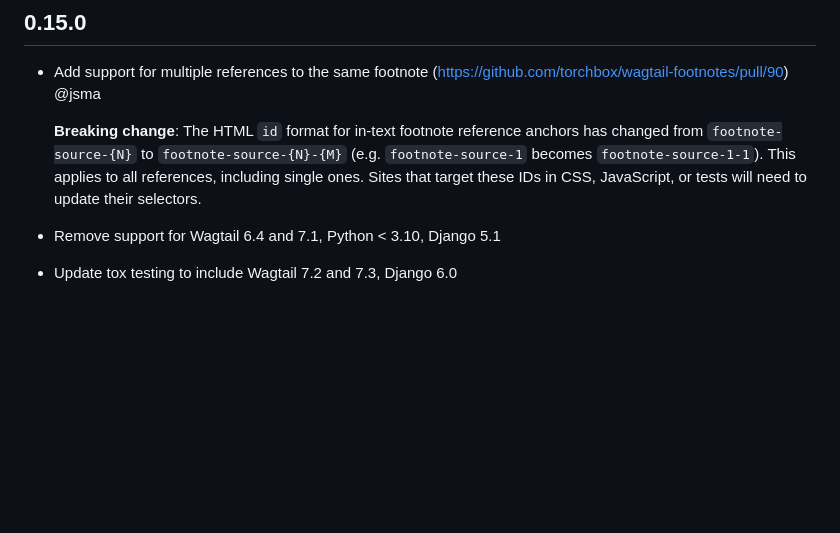
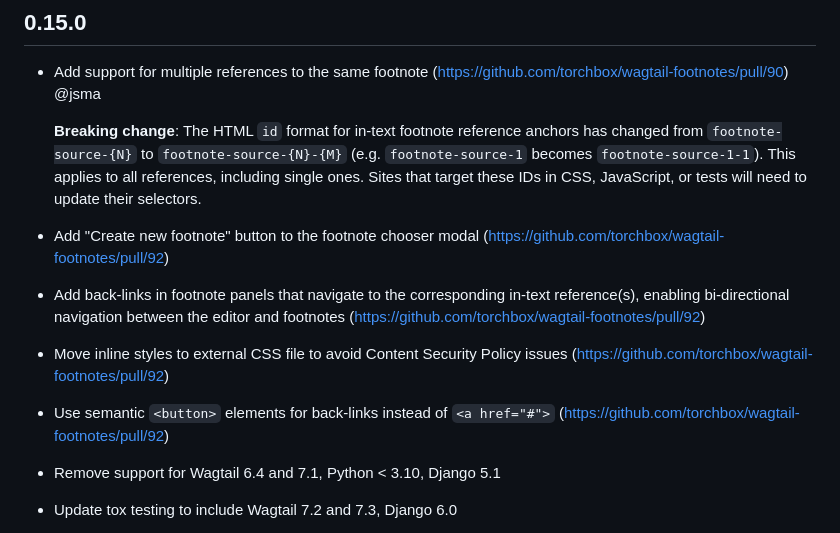
Before and after one commit to torchbox/wagtail-footnotes, a Markdown page: CHANGELOG.md, the part around the change. GitHub-like rendering; blank space fills up the shorter version.

Commit message:
Release prep

```diff
--- a/CHANGELOG.md
+++ b/CHANGELOG.md
@@ -11,6 +11,10 @@
   `footnote-source-1-1`). This applies to all references, including single ones. Sites that target
   these IDs in CSS, JavaScript, or tests will need to update their selectors.
 
+- Add "Create new footnote" button to the footnote chooser modal (https://github.com/torchbox/wagtail-footnotes/pull/92)
+- Add back-links in footnote panels that navigate to the corresponding in-text reference(s), enabling bi-directional navigation between the editor and footnotes (https://github.com/torchbox/wagtail-footnotes/pull/92)
+- Move inline styles to external CSS file to avoid Content Security Policy issues (https://github.com/torchbox/wagtail-footnotes/pull/92)
+- Use semantic `<button>` elements for back-links instead of `<a href="#">` (https://github.com/torchbox/wagtail-footnotes/pull/92)
 - Remove support for Wagtail 6.4 and 7.1, Python < 3.10, Django 5.1
 - Update tox testing to include Wagtail 7.2 and 7.3, Django 6.0
 - Include Python 3.14 in testing
```
